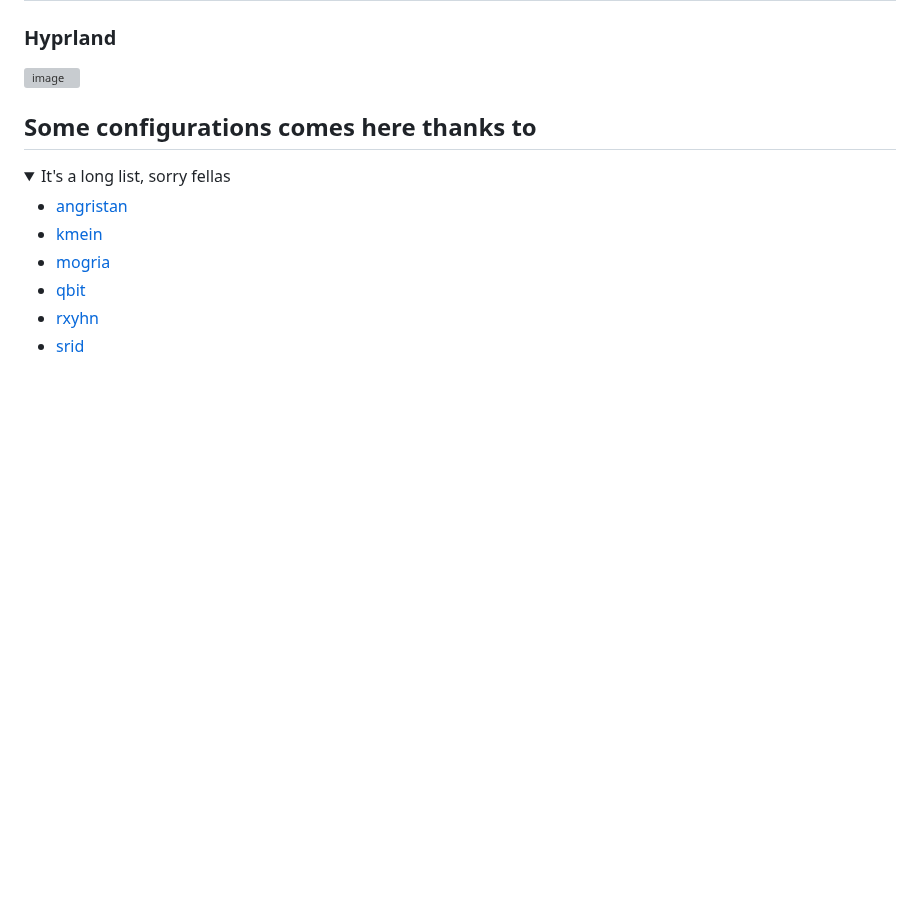
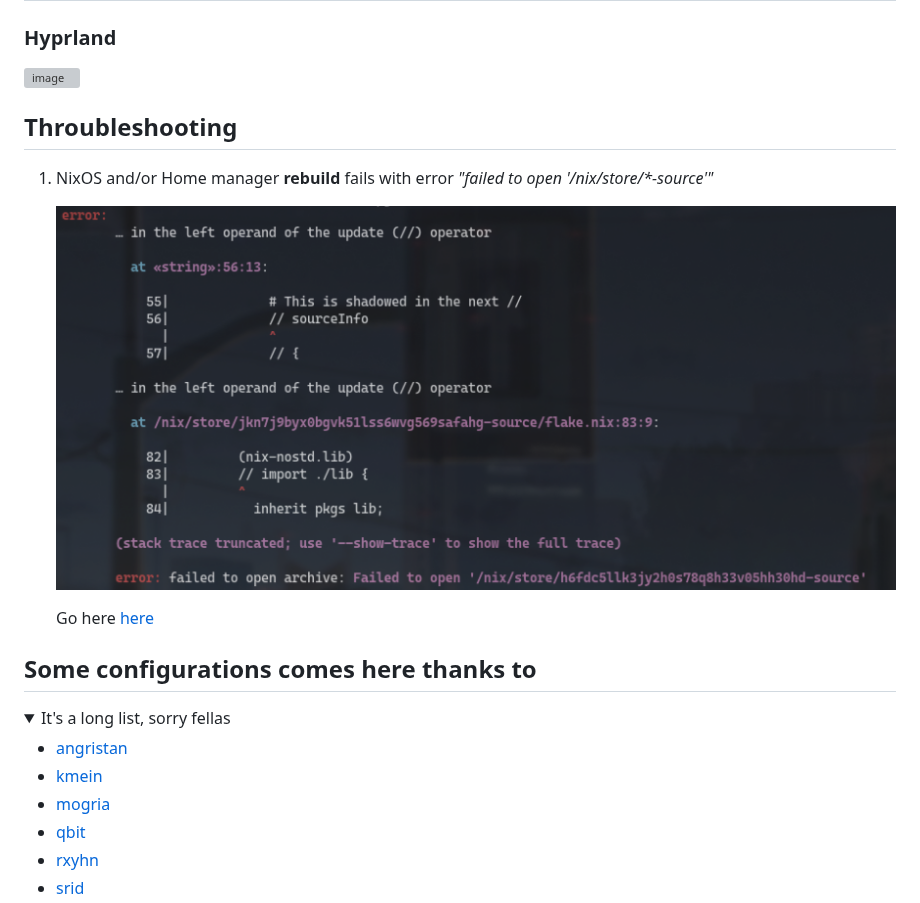
Before and after one commit to luisnquin/nixos-config, a Markdown page: .github/README.md, the part around the change. Rendered like a GitHub page; pictures changed too: .github/assets/nix-rebuild-source-not-found.png (added); folded sections open; blank space fills up the shorter version; grey boxes are pictures that could not be loaded.

Commit message:
readme: added throubleshooting section with my most recent error

```diff
--- a/.github/README.md
+++ b/.github/README.md
@@ -17,6 +17,14 @@
 ### Hyprland
 
 ![image](https://github.com/luisnquin/nixos-config/assets/86449787/12a9ec9a-ffed-4b51-8a89-f906d5944f47)
+
+## Throubleshooting
+
+1. NixOS and/or Home manager **rebuild** fails with error _"failed to open '/nix/store/\*-source'"_
+
+    ![nix rebuild source not found](./assets/nix-rebuild-source-not-found.png)
+
+    Go here [here](https://discourse.nixos.org/t/nix-flakes-nix-store-source-no-such-file-or-directory/17836/9)
 
 ## Some configurations comes here thanks to
 
```
